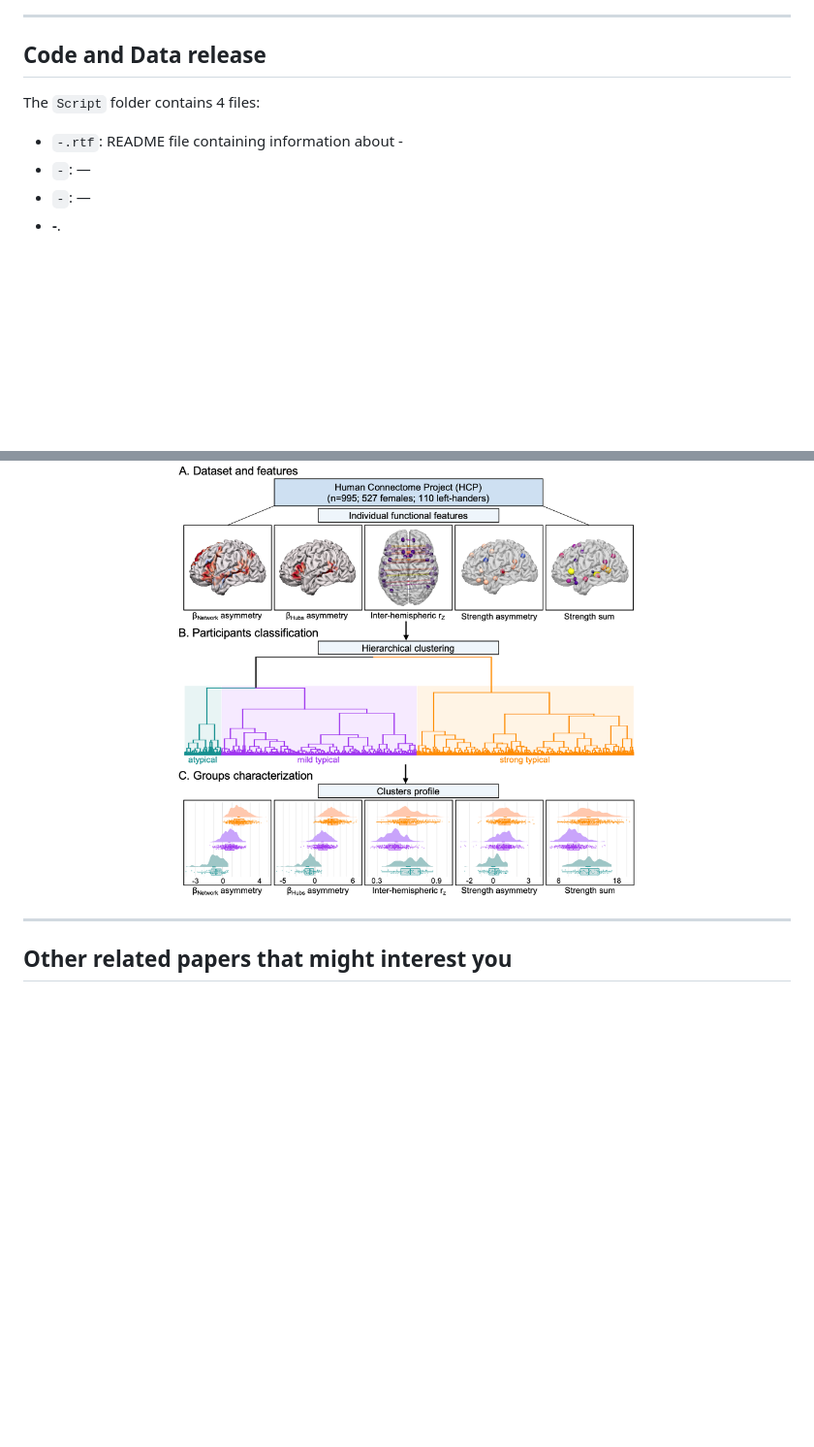
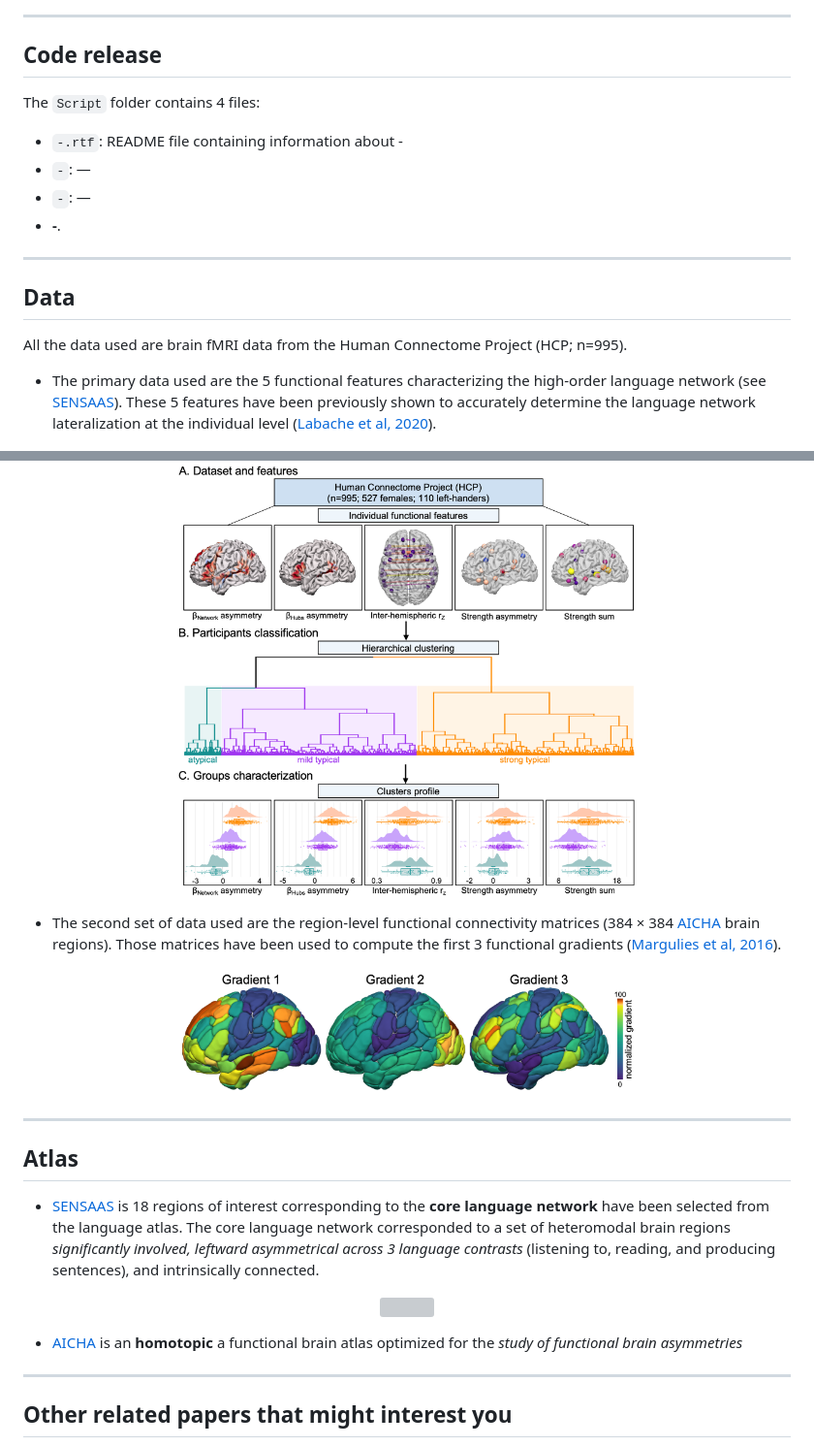
Before and after one commit to loiclabache/Labache_2022_AO, a Markdown page: readme.md, 2 parts joined by grey strips. Shown: that part at 97% size. GitHub-like rendering; pictures changed too: Figures/gradients_summary.png (added); blank space fills up the shorter version; grey boxes are pictures that could not be loaded.

```diff
--- a/readme.md
+++ b/readme.md
@@ -38,7 +38,7 @@ organization.
 
 ------------------------------------------------------------------------
 
-## Code and Data release
+## Code release
 
 The `Script` folder contains 4 files:
 
@@ -47,9 +47,54 @@ The `Script` folder contains 4 files:
 - `-`: —
 - **-**.
 
+------------------------------------------------------------------------
+
+## Data
+
+All the data used are brain fMRI data from the Human Connectome Project
+(HCP; n=995).
+
+- The primary data used are the 5 functional features characterizing the
+  high-order language network (see
+  [SENSAAS](https://github.com/loiclabache/SENSAAS_brainAtlas)). These 5
+  features have been previously shown to accurately determine the
+  language network lateralization at the individual level ([Labache et
+  al, 2020](https://doi.org/10.7554/eLife.58722)).
+
 <p align="center">
 <img src="Figures/method_summary.png" width="60%" height="60%" />
 </p>
+
+- The second set of data used are the region-level functional
+  connectivity matrices (384 × 384
+  [AICHA](https://doi.org/10.1016/j.jneumeth.2015.07.013) brain
+  regions). Those matrices have been used to compute the first 3
+  functional gradients ([Margulies et al,
+  2016](https://doi.org/10.1073/pnas.1608282113)).
+
+<p align="center">
+<img src="Figures/gradients_summary.png" width="60%" height="60%" />
+</p>
+
+------------------------------------------------------------------------
+
+## Atlas
+
+- [SENSAAS](https://github.com/loiclabache/SENSAAS_brainAtlas) is 18
+  regions of interest corresponding to the **core language network**
+  have been selected from the language atlas. The core language network
+  corresponded to a set of heteromodal brain regions *significantly
+  involved, leftward asymmetrical across 3 language contrasts*
+  (listening to, reading, and producing sentences), and intrinsically
+  connected.
+
+<p align="center">
+<img src="Figures/sensaas.gif" width="50%" height="50%" />
+</p>
+
+- [AICHA](https://doi.org/10.1016/j.jneumeth.2015.07.013) is an
+  **homotopic** a functional brain atlas optimized for the *study of
+  functional brain asymmetries*
 
 ------------------------------------------------------------------------
 
```
Also changed, not shown: 2 other files.
